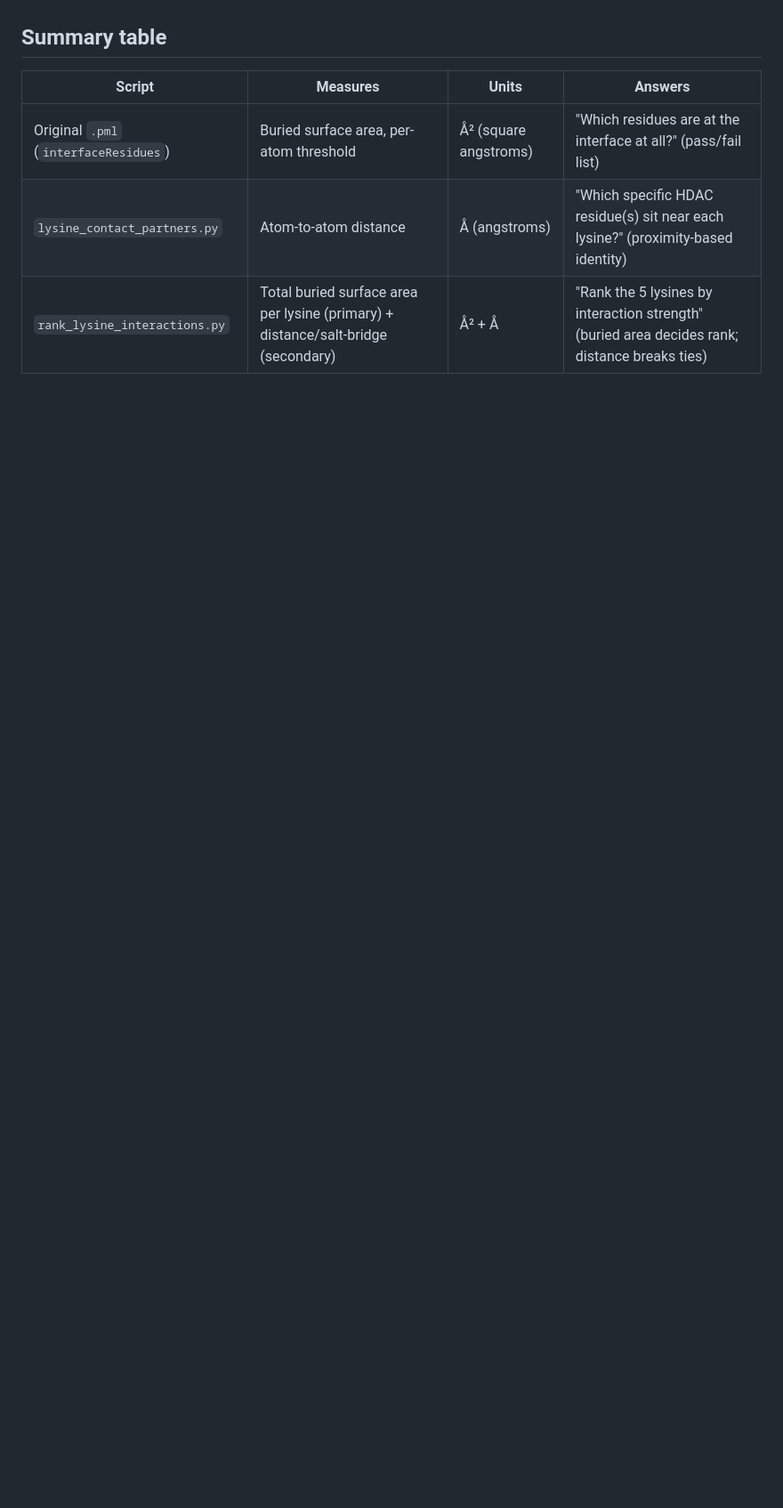
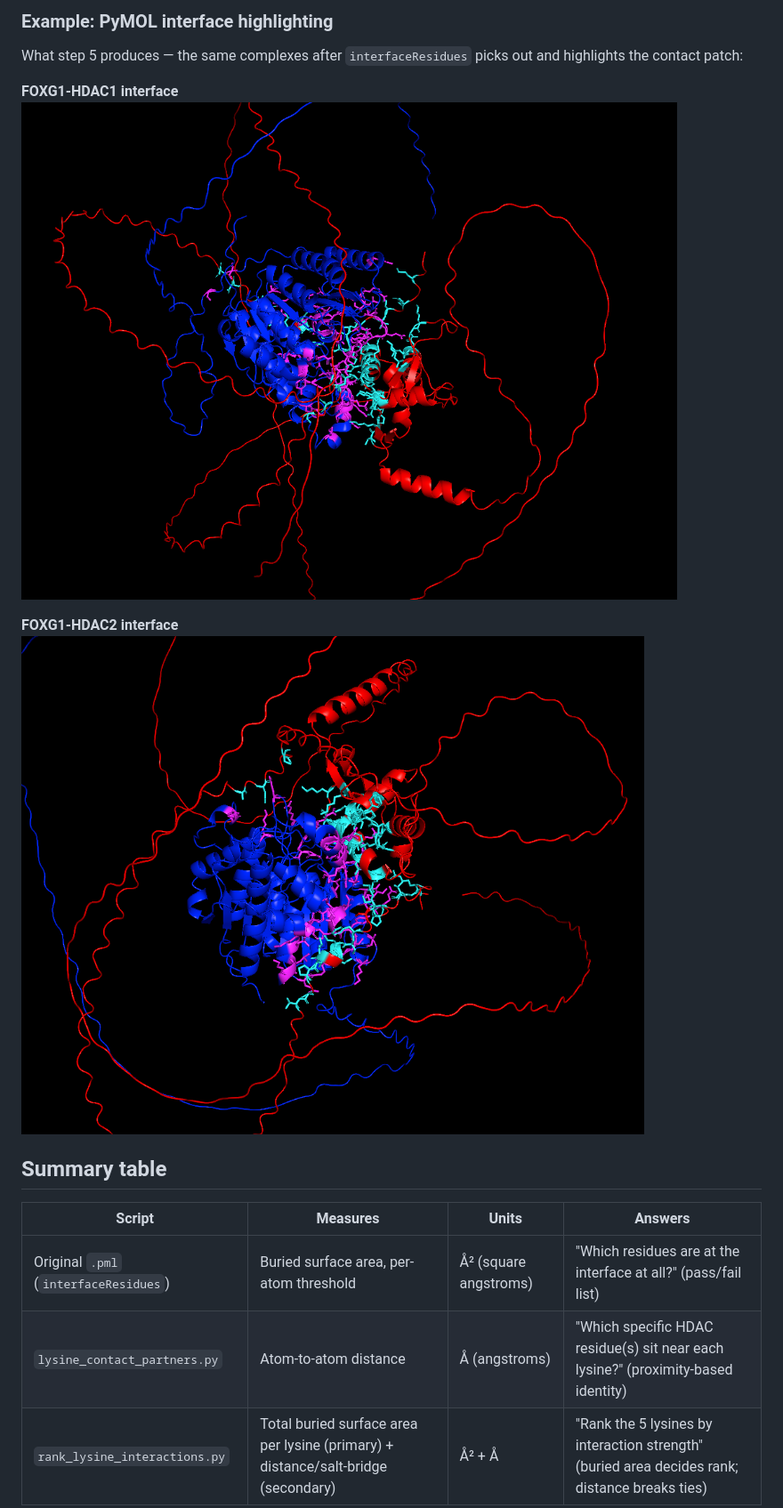
Before and after one commit to nikhil777shingte/foxg1-protein-interactions-with-alphafold, a Markdown page: README.md, the part around one of its changes. Shown at 89% size. GitHub-like rendering; pictures changed too: images/foxg1_hdac1_pymol_interface.png (added), images/foxg1_hdac2_pymol_interface.png (added); blank space fills up the shorter version.

```diff
--- a/README.md
+++ b/README.md
@@ -41,3 +55,13 @@ flowchart TD
+### Example: PyMOL interface highlighting
+
+What step 5 produces — the same complexes after `interfaceResidues` picks out and highlights
+the contact patch:
+
+**FOXG1-HDAC1 interface**
+![FOXG1-HDAC1 PyMOL interface highlight](images/foxg1_hdac1_pymol_interface.png)
+
+**FOXG1-HDAC2 interface**
+![FOXG1-HDAC2 PyMOL interface highlight](images/foxg1_hdac2_pymol_interface.png)
 
 ## Summary table
 
```
Also changed, not shown: other parts of README.md (+26 -3 lines), images/foxg1_hdac1_af3_overview.png (added), images/foxg1_hdac2_af3_overview.png (added), images/foxg1_hdac6_lowconf_closeup.png (added), 2 other files.
